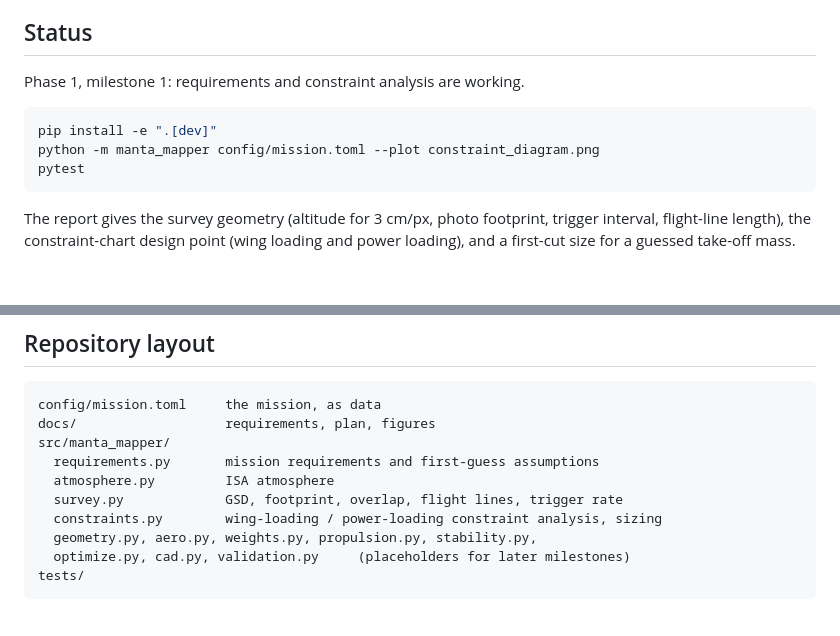
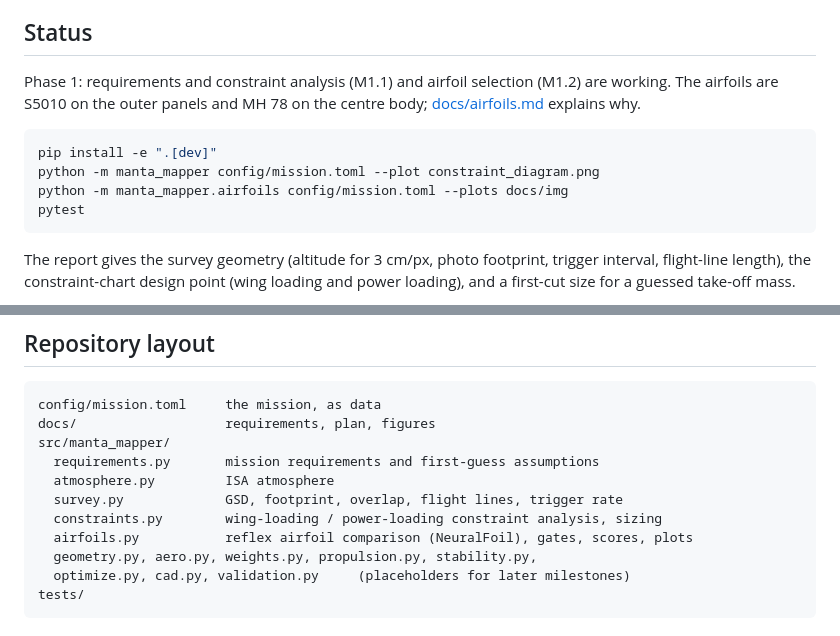
Before and after one commit to EthanDiaz10/manta-mapper, a Markdown page: README.md, 2 parts joined by grey strips. GitHub-like rendering; blank space fills up the shorter version.

````diff
--- a/README.md
+++ b/README.md
@@ -29,11 +29,14 @@ milestones.
 
 ## Status
 
-Phase 1, milestone 1: requirements and constraint analysis are working.
+Phase 1: requirements and constraint analysis (M1.1) and airfoil selection
+(M1.2) are working. The airfoils are S5010 on the outer panels and MH 78 on
+the centre body; [docs/airfoils.md](docs/airfoils.md) explains why.
 
 ```bash
 pip install -e ".[dev]"
 python -m manta_mapper config/mission.toml --plot constraint_diagram.png
+python -m manta_mapper.airfoils config/mission.toml --plots docs/img
 pytest
 ```
 
@@ -54,6 +57,7 @@ src/manta_mapper/
   atmosphere.py         ISA atmosphere
   survey.py             GSD, footprint, overlap, flight lines, trigger rate
   constraints.py        wing-loading / power-loading constraint analysis, sizing
+  airfoils.py           reflex airfoil comparison (NeuralFoil), gates, scores, plots
   geometry.py, aero.py, weights.py, propulsion.py, stability.py,
   optimize.py, cad.py, validation.py     (placeholders for later milestones)
 tests/
````
Also changed, not shown: docs/airfoils.md (added, +224 -0 lines), docs/plan.md (+3 -3 lines), docs/requirements.md (+3 -2 lines), docs/img/airfoil_polars_center.png (added), docs/img/airfoil_polars_outer.png (added), docs/img/airfoil_scores.png (added), docs/img/airfoil_shapes.png (added), 4 other files.
